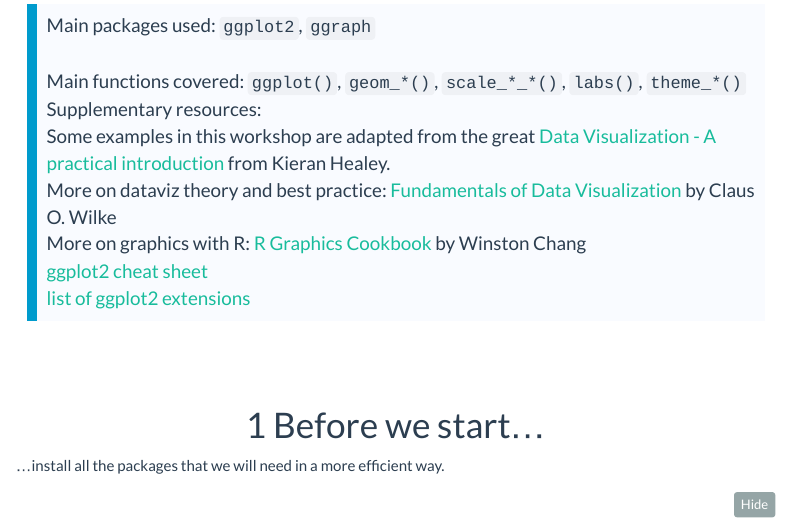
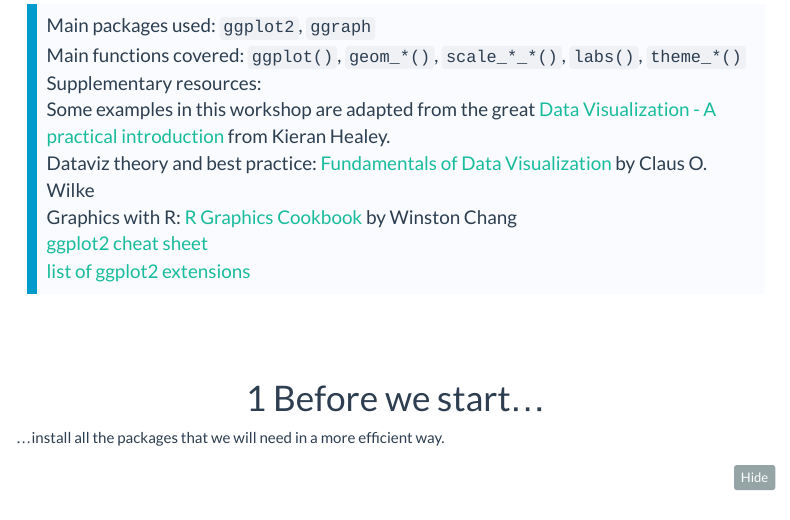
Before and after one commit to aakosm/R_Basics_ECPR, an R Markdown document (05_ggplot2/05_ggplot2.Rmd): the page in a window 1100 px wide, from 340 px down. Rendered offline with R 4.5, knitr and Pandoc, with nearby package versions; menus at the side of the page are left out; long lines of code are wrapped; the gapminder table comes from the copy in Python's plotly package.

Commit message:
fixes and typos

````diff
--- a/05_ggplot2/05_ggplot2.Rmd
+++ b/05_ggplot2/05_ggplot2.Rmd
@@ -23,12 +23,12 @@ knitr::opts_chunk$set(echo = TRUE,
 )
 ```
 
-> Main packages used: `ggplot2`, `ggraph` <br>
-> Main functions covered: `ggplot()`, `geom_*()`, `scale_*_*()`, `labs()`, `theme_*()`   <br>
+> Main packages used: `ggplot2`, `ggraph`
+> Main functions covered: `ggplot()`, `geom_*()`, `scale_*_*()`, `labs()`, `theme_*()`
 > Supplementary resources: <br>
 > Some examples in this workshop are adapted from the great [Data Visualization - A practical introduction](http://socviz.co/) from Kieran Healey. <br>
-> More on dataviz theory and best practice: [Fundamentals of Data Visualization](https://serialmentor.com/dataviz/) by Claus O. Wilke <br>
-> More on graphics with R: [R Graphics Cookbook](https://r-graphics.org/) by Winston Chang <br>
+> Dataviz theory and best practice: [Fundamentals of Data Visualization](https://serialmentor.com/dataviz/) by Claus O. Wilke <br>
+> Graphics with R: [R Graphics Cookbook](https://r-graphics.org/) by Winston Chang <br>
 > [ggplot2 cheat sheet](https://www.rstudio.com/wp-content/uploads/2015/03/ggplot2-cheatsheet.pdf) <br>
 > [list of ggplot2 extensions](https://www.ggplot2-exts.org/) <br>
 
````
Also changed, not shown: 1 other file.
